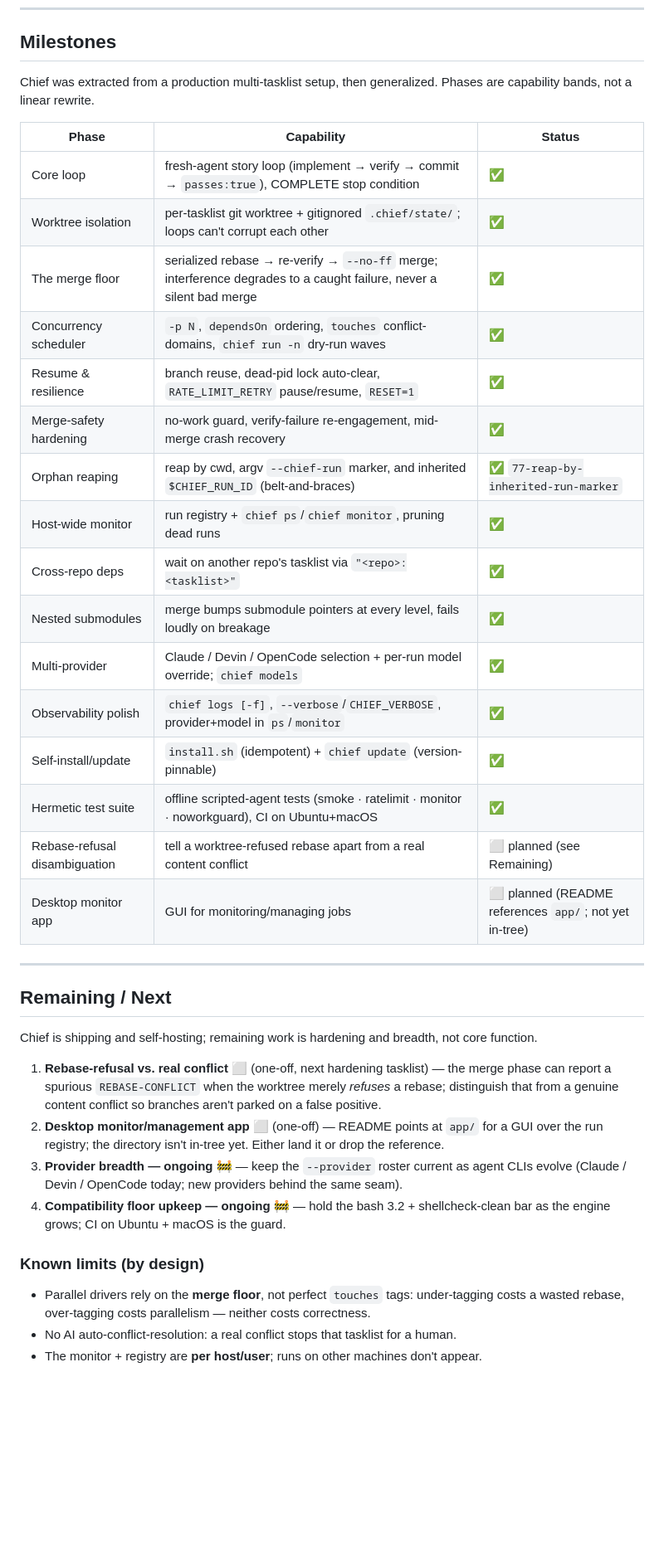
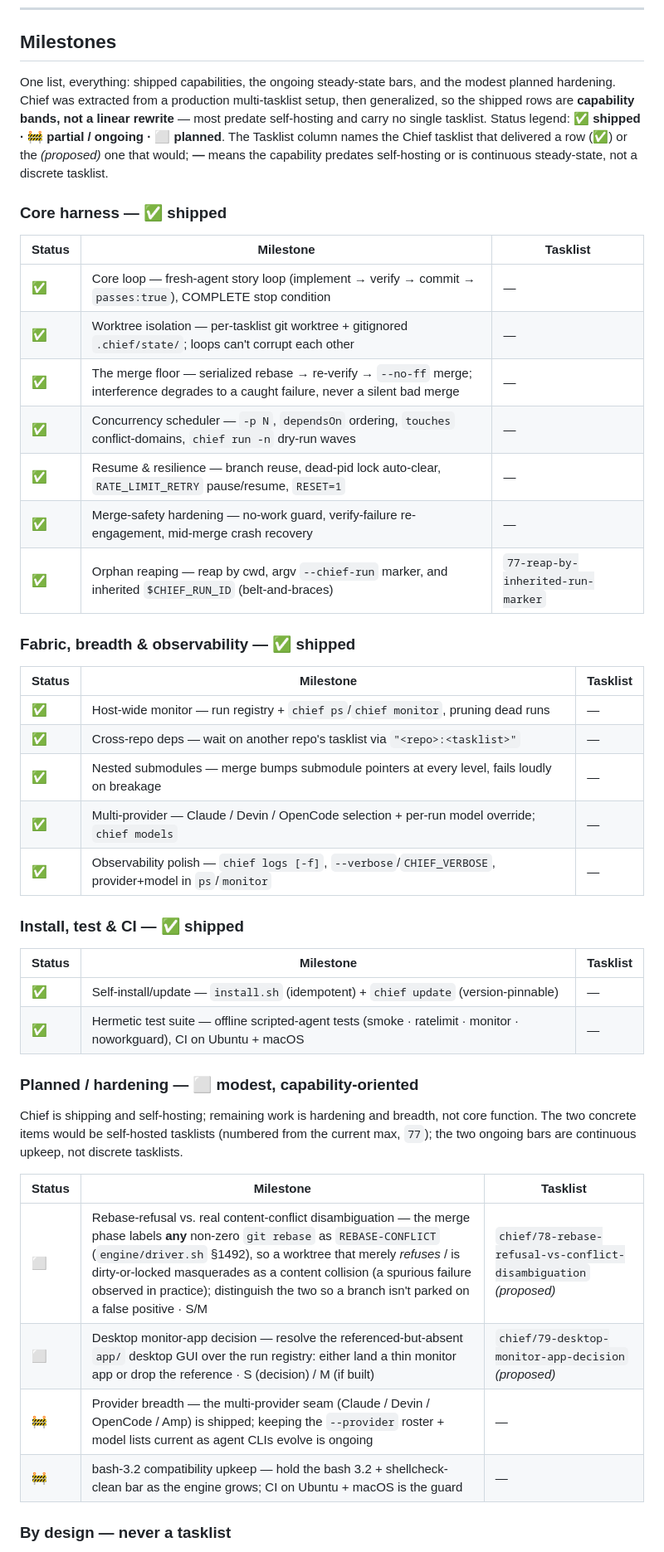
Before and after one commit to danieldekerlegand/chief, a Markdown page: ROADMAP.md, the part around one of its changes. Shown at 83% size. GitHub-like rendering; blank space fills up the shorter version.

Commit message:
docs: unify roadmap into one Milestones list + expand with mined future phases
Merge the separate Milestones / Remaining-Next / Future-Phases sections into a single status-first ## Milestones list (✅/🚧/⬜, tasklist column), and add the mined long-term backlog as ⬜ (proposed) phases. Proposals only — no tasks/chief/*.json authored.

Co-Authored-By: Claude Opus 4.8 <noreply@anthropic.com>

```diff
--- a/ROADMAP.md
+++ b/ROADMAP.md
@@ -49,46 +49,54 @@ implements their work) and contract definitions (those live in `koine`).
 
 ## Milestones
 
-Chief was extracted from a production multi-tasklist setup, then generalized. Phases are
-capability bands, not a linear rewrite.
+One list, everything: shipped capabilities, the ongoing steady-state bars, and the modest planned
+hardening. Chief was extracted from a production multi-tasklist setup, then generalized, so the
+shipped rows are **capability bands, not a linear rewrite** — most predate self-hosting and carry no
+single tasklist. Status legend: **✅ shipped · 🚧 partial / ongoing · ⬜ planned**. The Tasklist
+column names the Chief tasklist that delivered a row (✅) or the *(proposed)* one that would; **—**
+means the capability predates self-hosting or is continuous steady-state, not a discrete tasklist.
 
-| Phase | Capability | Status |
+### Core harness — ✅ shipped
+
+| Status | Milestone | Tasklist |
 |---|---|---|
-| Core loop | fresh-agent story loop (implement → verify → commit → `passes:true`), COMPLETE stop condition | ✅ |
-| Worktree isolation | per-tasklist git worktree + gitignored `.chief/state/`; loops can't corrupt each other | ✅ |
-| The merge floor | serialized rebase → re-verify → `--no-ff` merge; interference degrades to a caught failure, never a silent bad merge | ✅ |
-| Concurrency scheduler | `-p N`, `dependsOn` ordering, `touches` conflict-domains, `chief run -n` dry-run waves | ✅ |
-| Resume & resilience | branch reuse, dead-pid lock auto-clear, `RATE_LIMIT_RETRY` pause/resume, `RESET=1` | ✅ |
-| Merge-safety hardening | no-work guard, verify-failure re-engagement, mid-merge crash recovery | ✅ |
-| Orphan reaping | reap by cwd, argv `--chief-run` marker, and inherited `$CHIEF_RUN_ID` (belt-and-braces) | ✅ `77-reap-by-inherited-run-marker` |
-| Host-wide monitor | run registry + `chief ps`/`chief monitor`, pruning dead runs | ✅ |
-| Cross-repo deps | wait on another repo's tasklist via `"<repo>:<tasklist>"` | ✅ |
-| Nested submodules | merge bumps submodule pointers at every level, fails loudly on breakage | ✅ |
-| Multi-provider | Claude / Devin / OpenCode selection + per-run model override; `chief models` | ✅ |
-| Observability polish | `chief logs [-f]`, `--verbose`/`CHIEF_VERBOSE`, provider+model in `ps`/`monitor` | ✅ |
-| Self-install/update | `install.sh` (idempotent) + `chief update` (version-pinnable) | ✅ |
-| Hermetic test suite | offline scripted-agent tests (smoke · ratelimit · monitor · noworkguard), CI on Ubuntu+macOS | ✅ |
-| Rebase-refusal disambiguation | tell a worktree-refused rebase apart from a real content conflict | ⬜ planned (see Remaining) |
-| Desktop monitor app | GUI for monitoring/managing jobs | ⬜ planned (README references `app/`; not yet in-tree) |
+| ✅ | Core loop — fresh-agent story loop (implement → verify → commit → `passes:true`), COMPLETE stop condition | — |
+| ✅ | Worktree isolation — per-tasklist git worktree + gitignored `.chief/state/`; loops can't corrupt each other | — |
+| ✅ | The merge floor — serialized rebase → re-verify → `--no-ff` merge; interference degrades to a caught failure, never a silent bad merge | — |
+| ✅ | Concurrency scheduler — `-p N`, `dependsOn` ordering, `touches` conflict-domains, `chief run -n` dry-run waves | — |
+| ✅ | Resume & resilience — branch reuse, dead-pid lock auto-clear, `RATE_LIMIT_RETRY` pause/resume, `RESET=1` | — |
+| ✅ | Merge-safety hardening — no-work guard, verify-failure re-engagement, mid-merge crash recovery | — |
+| ✅ | Orphan reaping — reap by cwd, argv `--chief-run` marker, and inherited `$CHIEF_RUN_ID` (belt-and-braces) | `77-reap-by-inherited-run-marker` |
 
----
+### Fabric, breadth & observability — ✅ shipped
 
-## Remaining / Next
+| Status | Milestone | Tasklist |
+|---|---|---|
+| ✅ | Host-wide monitor — run registry + `chief ps`/`chief monitor`, pruning dead runs | — |
+| ✅ | Cross-repo deps — wait on another repo's tasklist via `"<repo>:<tasklist>"` | — |
+| ✅ | Nested submodules — merge bumps submodule pointers at every level, fails loudly on breakage | — |
+| ✅ | Multi-provider — Claude / Devin / OpenCode selection + per-run model override; `chief models` | — |
+| ✅ | Observability polish — `chief logs [-f]`, `--verbose`/`CHIEF_VERBOSE`, provider+model in `ps`/`monitor` | — |
 
-Chief is shipping and self-hosting; remaining work is hardening and breadth, not core function.
+### Install, test & CI — ✅ shipped
 
-1. **Rebase-refusal vs. real conflict** ⬜ (one-off, next hardening tasklist) — the merge phase can
-   report a spurious `REBASE-CONFLICT` when the worktree merely *refuses* a rebase; distinguish that
-   from a genuine content conflict so branches aren't parked on a false positive.
-2. **Desktop monitor/management app** ⬜ (one-off) — README points at `app/` for a GUI over the run
-   registry; the directory isn't in-tree yet. Either land it or drop the reference.
-3. **Provider breadth — ongoing** 🚧 — keep the `--provider` roster current as agent CLIs evolve
-   (Claude / Devin / OpenCode today; new providers behind the same seam).
-4. **Compatibility floor upkeep — ongoing** 🚧 — hold the bash 3.2 + shellcheck-clean bar as the
-   engine grows; CI on Ubuntu + macOS is the guard.
+| Status | Milestone | Tasklist |
+|---|---|---|
+| ✅ | Self-install/update — `install.sh` (idempotent) + `chief update` (version-pinnable) | — |
+| ✅ | Hermetic test suite — offline scripted-agent tests (smoke · ratelimit · monitor · noworkguard), CI on Ubuntu + macOS | — |
 
-### Known limits (by design)
-- Parallel drivers rely on the **merge floor**, not perfect `touches` tags: under-tagging costs a
-  wasted rebase, over-tagging costs parallelism — neither costs correctness.
-- No AI auto-conflict-resolution: a real conflict stops that tasklist for a human.
-- The monitor + registry are **per host/user**; runs on other machines don't appear.
+### Planned / hardening — ⬜ modest, capability-oriented
+
+Chief is shipping and self-hosting; remaining work is hardening and breadth, not core function. The
+two concrete items would be self-hosted tasklists (numbered from the current max, `77`); the two
+ongoing bars are continuous upkeep, not discrete tasklists.
+
+| Status | Milestone | Tasklist |
+|---|---|---|
+| ⬜ | Rebase-refusal vs. real content-conflict disambiguation — the merge phase labels **any** non-zero `git rebase` as `REBASE-CONFLICT` (`engine/driver.sh` §1492), so a worktree that merely *refuses* / is dirty-or-locked masquerades as a content collision (a spurious failure observed in practice); distinguish the two so a branch isn't parked on a false positive · S/M | `chief/78-rebase-refusal-vs-conflict-disambiguation` *(proposed)* |
+| ⬜ | Desktop monitor-app decision — resolve the referenced-but-absent `app/` desktop GUI over the run registry: either land a thin monitor app or drop the reference · S (decision) / M (if built) | `chief/79-desktop-monitor-app-decision` *(proposed)* |
+| 🚧 | Provider breadth — the multi-provider seam (Claude / Devin / OpenCode / Amp) is shipped; keeping the `--provider` roster + model lists current as agent CLIs evolve is ongoing | — |
+| 🚧 | bash-3.2 compatibility upkeep — hold the bash 3.2 + shellcheck-clean bar as the engine grows; CI on Ubuntu + macOS is the guard | — |
+
+### By design — never a tasklist
+
```
Also changed, not shown: other parts of ROADMAP.md (+17 -0 lines).
